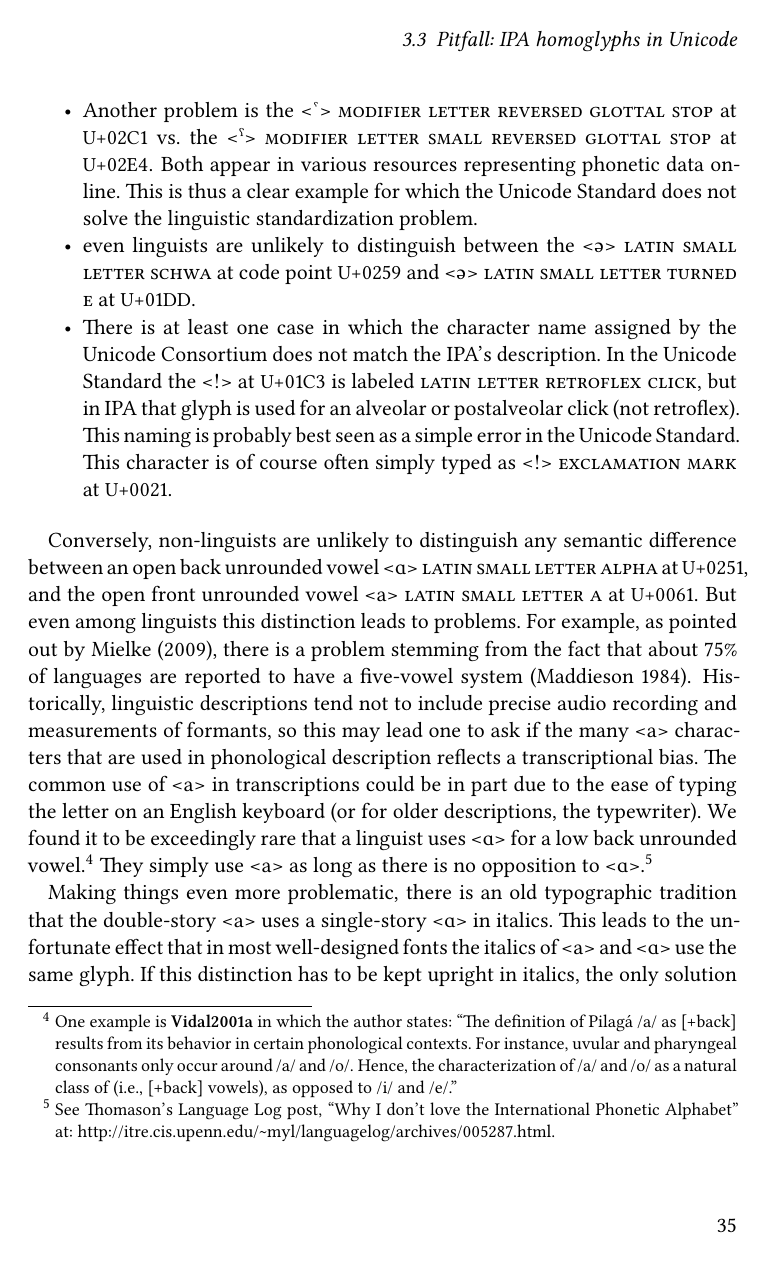
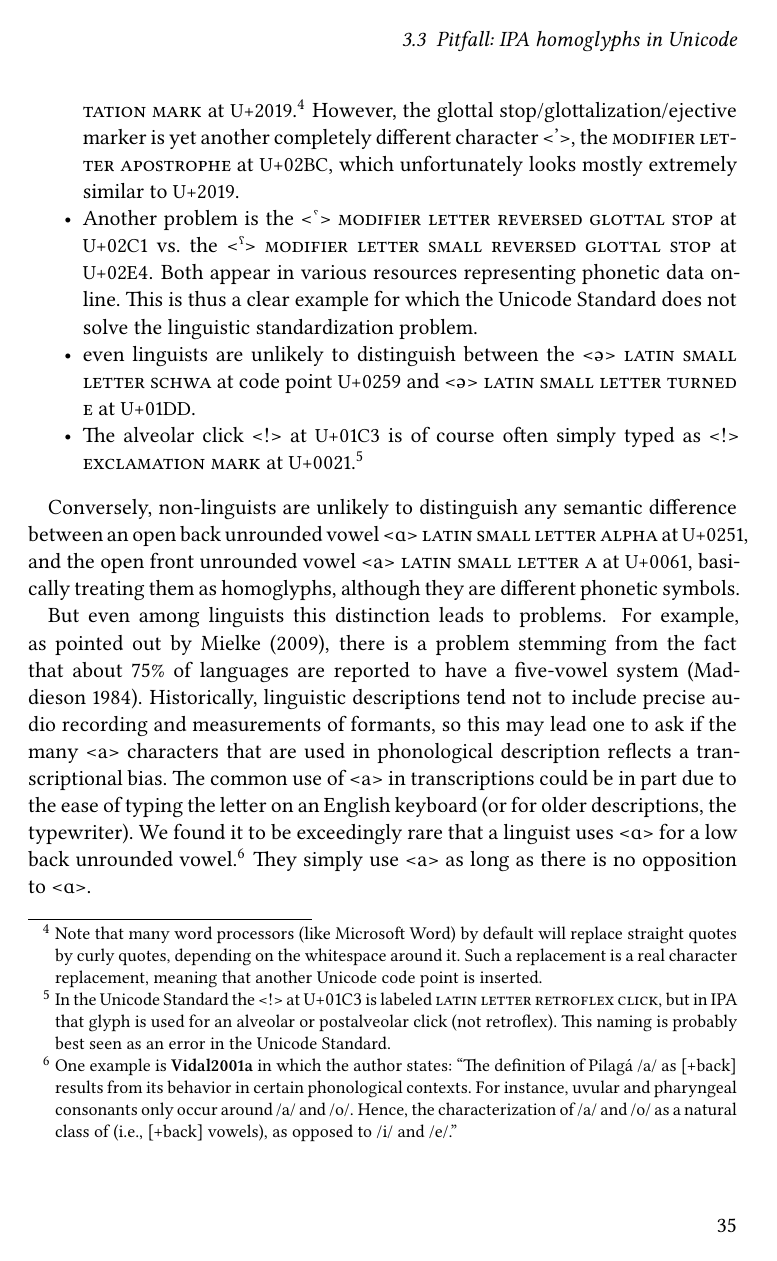
Before and after one commit to unicode-cookbook/cookbook, a LaTeX document (unicode.tex, which reads chapters/ipa_meets_unicode.tex): page 41 of 65. The pictures show the PDF file unicode.pdf that the author committed with the source.

Commit message:
update IPA homoglyphs section

```diff
--- a/chapters/ipa_meets_unicode.tex
+++ b/chapters/ipa_meets_unicode.tex
@@ -150,14 +150,19 @@ Some other homoglyphs related to encoding IPA in the Unicode Standard are:
 
+\noindent Some problematic homoglyphs related to encoding IPA in the Unicode Standard are
+the following.
 \begin{itemize}
 
   \item The uses of the apostrophe has led to long discussions on the Unicode
      Standard email list. An English keyboard inputs <{\fontspec{Monaco}'}> \textsc{apostrophe}
      at \uni{0027}, although the preferred Unicode apostrophe is the <\ ' >
-     \textsc{right single quotation mark} at \uni{2019}.
-  \item The glottal stop/glottalization/ejective marker is another completely
-      different character <{\large ʼ}>, the \textsc{modifier letter apostrophe} at
-      \uni{02BC}, but unfortunately looks mostly highly similar to
-      \uni{2019}.
+     \textsc{right single quotation mark} at \uni{2019}.\footnote{Note that many word
+     processors (like Microsoft Word) by default will replace straight quotes by
+     curly quotes, depending on the whitespace around it. Such a replacement is
+     a real character replacement, meaning that another Unicode code point is
+     inserted.} However, the glottal stop/glottalization/ejective marker is yet
+     another completely different character <{\large ʼ}>, the
+     \textsc{modifier letter apostrophe} at \uni{02BC}, which unfortunately looks
+     mostly extremely similar to \uni{2019}.
   \item Another problem is the <ˁ> \textsc{modifier letter reversed
      glottal stop} at \uni{02C1} vs.\@ the <ˤ> \textsc{modifier
      letter small reversed glottal stop} at \uni{02E4}. Both
@@ -167,16 +172,13 @@ Some other homoglyphs related to encoding IPA in the Unicode Standard are:
   \item even linguists are unlikely to distinguish between the <ə>
      \textsc{latin small letter schwa} at code point \uni{0259} and <ǝ>
      \textsc{latin small letter turned e} at \uni{01DD}.
-  \item There is at least one case in which the character name assigned by the
-     Unicode Consortium does not match the IPA's description. In the Unicode
-     Standard the <ǃ> at \uni{01C3} is labeled \textsc{latin letter retroflex
+  \item  The alveolar click <ǃ> at \uni{01C3} is of course often simply
+     typed as <!> \textsc{exclamation mark} at \uni{0021}.\footnote{In the Unicode
+     Standard the <ǃ> at \unif{01C3} is labeled \textsc{latin letter retroflex
      click}, but in IPA that glyph is used for an alveolar or postalveolar
-     click (not retroflex). This naming is probably best seen as a simple
-     error in the Unicode Standard. This character is of course often simply
-     typed as <!> \textsc{exclamation mark} at \uni{0021}.
+     click (not retroflex). This naming is probably best seen as an
+     error in the Unicode Standard.}
 
 \end{itemize}
 
 
-Conversely,
-non-linguists are unlikely to distinguish any semantic difference between an
@@ -195 +187,15 @@ a linguist uses <ɑ> for a low back unrounded vowel.\footnote{One example is
+\uni{0251}, and the open front unrounded vowel <a> \textsc{latin small letter a}
+at \uni{0061}, basically treating them as homoglyphs, although they are
+different phonetic symbols.
+
+But even among linguists this distinction leads to problems. For example, as
+pointed out by \citet{Mielke2009}, there is a problem stemming from the fact
+that about 75\% of languages are reported to have a five-vowel system
+\citep{Maddieson1984}. Historically, linguistic descriptions tend not to include
+precise audio recording and measurements of formants, so this may lead one to
+ask if the many <a> characters that are used in phonological description
+reflects a transcriptional bias. The common use of <a> in transcriptions could
+be in part due to the ease of typing the letter on an English keyboard (or for
+older descriptions, the typewriter). We found it to be exceedingly rare that a
+linguist uses <ɑ> for a low back unrounded vowel.\footnote{One example is
 \citet[75]{Vidal2001a}, in which the author states: ``The definition of Pilagá
@@ -200,6 +202,10 @@ Hence, the characterization of /a/ and /o/ as a natural class of (i.e.,
-long as there is no opposition to <ɑ>.\footnote{See Thomason's Language Log
-post, ``Why I don't love the International Phonetic Alphabet'' at:
-\url{http://itre.cis.upenn.edu/~myl/languagelog/archives/005287.html}.}
+/a/ as [+back] results from its behavior in certain phonological contexts. For
+instance, uvular and pharyngeal consonants only occur around /a/ and /o/. Hence,
+the characterization of /a/ and /o/ as a natural class of (i.e., [+back]
+vowels), as opposed to /i/ and /e/.''} They simply use <a> as long as there is
+no opposition to <ɑ>.
+
+%\footnote{See Thomason's Language Log post, ``Why I don't love the International Phonetic Alphabet'' at:\url{http://itre.cis.upenn.edu/~myl/languagelog/archives/005287.html}.}
 
 Making things even more problematic, there is an old typographic tradition that
 the double-story <a> uses a single-story <ɑ> in italics. This leads to the
```
Also changed, not shown: unicode.pdf, chapters/ipa_meets_unicode.tex (20 more changed lines), 2 other files.
